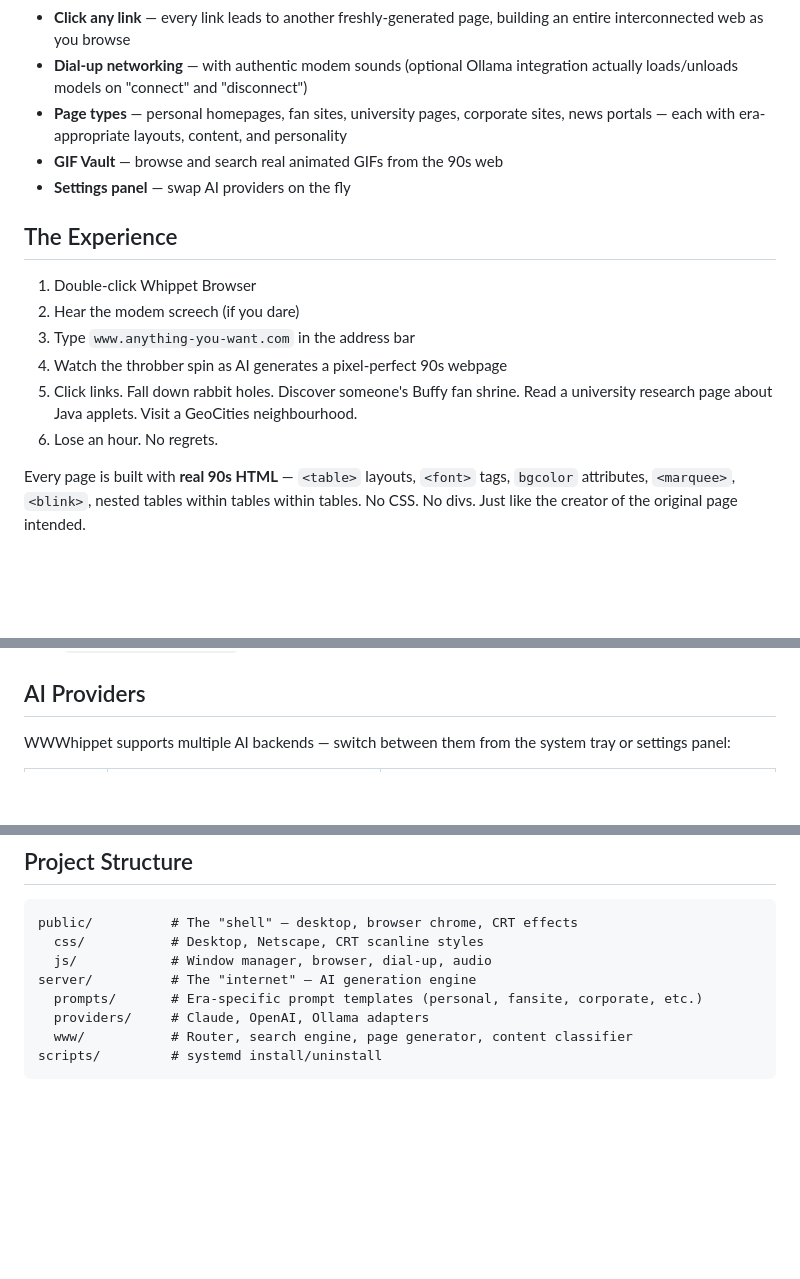
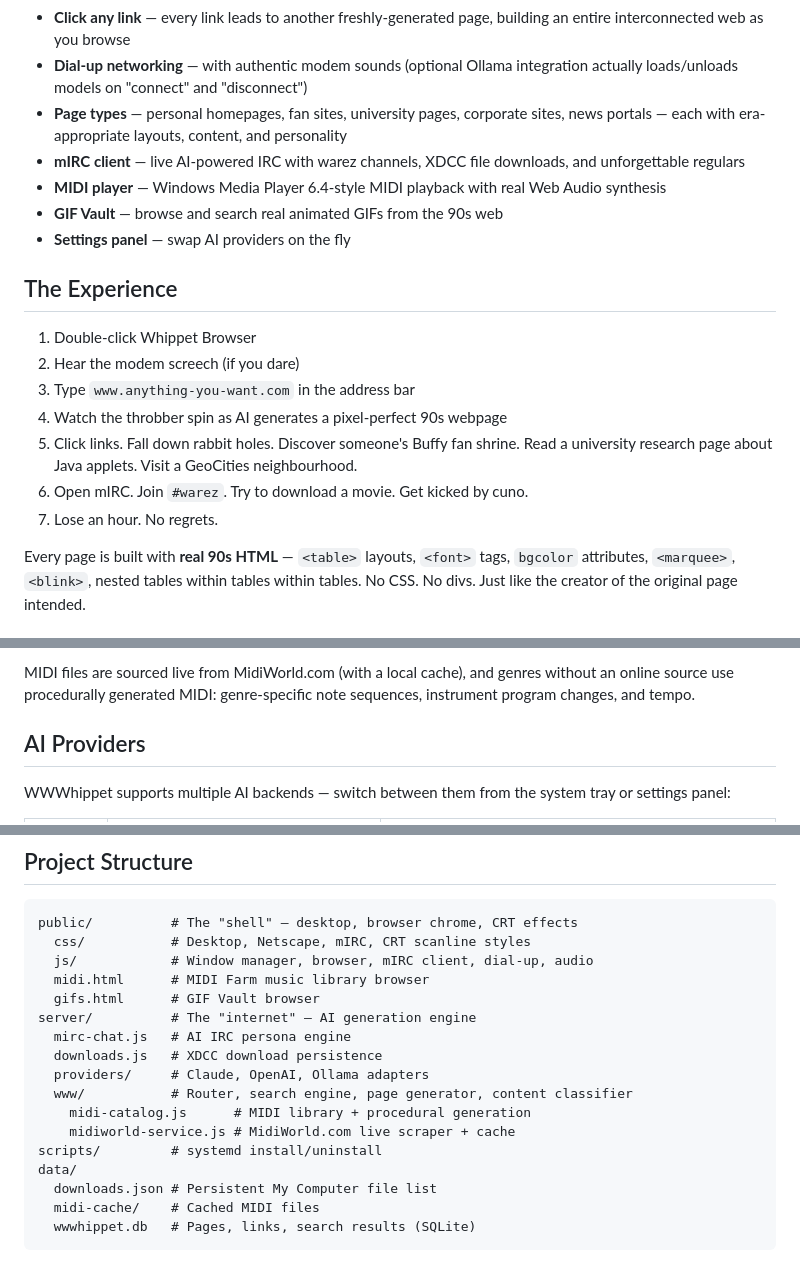
Before and after one commit to Robindfuller/snazzy-wwwhippet, a Markdown page: README.md, 3 parts joined by grey strips. Rendered like a GitHub page; blank space fills up the shorter version.

````diff
--- a/README.md
+++ b/README.md
@@ -20,6 +20,8 @@ WWWhippet simulates the entire experience of browsing the internet in the late '
 - **Click any link** — every link leads to another freshly-generated page, building an entire interconnected web as you browse
 - **Dial-up networking** — with authentic modem sounds (optional Ollama integration actually loads/unloads models on "connect" and "disconnect")
 - **Page types** — personal homepages, fan sites, university pages, corporate sites, news portals — each with era-appropriate layouts, content, and personality
+- **mIRC client** — live AI-powered IRC with warez channels, XDCC file downloads, and unforgettable regulars
+- **MIDI player** — Windows Media Player 6.4-style MIDI playback with real Web Audio synthesis
 - **GIF Vault** — browse and search real animated GIFs from the 90s web
 - **Settings panel** — swap AI providers on the fly
 
@@ -30,7 +32,8 @@ WWWhippet simulates the entire experience of browsing the internet in the late '
 3. Type `www.anything-you-want.com` in the address bar
 4. Watch the throbber spin as AI generates a pixel-perfect 90s webpage
 5. Click links. Fall down rabbit holes. Discover someone's Buffy fan shrine. Read a university research page about Java applets. Visit a GeoCities neighbourhood.
-6. Lose an hour. No regrets.
+6. Open mIRC. Join `#warez`. Try to download a movie. Get kicked by cuno.
+7. Lose an hour. No regrets.
 
 Every page is built with **real 90s HTML** — `<table>` layouts, `<font>` tags, `bgcolor` attributes, `<marquee>`, `<blink>`, nested tables within tables within tables. No CSS. No divs. Just like the creator of the original page intended.
 
@@ -53,3 +123,4 @@ Open `http://localhost:3000` and start browsing.
+MIDI files are sourced live from MidiWorld.com (with a local cache), and genres without an online source use procedurally generated MIDI: genre-specific note sequences, instrument program changes, and tempo.
 
 ## AI Providers
 
@@ -75,11 +146,20 @@ sudo scripts/uninstall-service.sh
 
 ```
 public/          # The "shell" — desktop, browser chrome, CRT effects
-  css/           # Desktop, Netscape, CRT scanline styles
-  js/            # Window manager, browser, dial-up, audio
+  css/           # Desktop, Netscape, mIRC, CRT scanline styles
+  js/            # Window manager, browser, mIRC client, dial-up, audio
+  midi.html      # MIDI Farm music library browser
+  gifs.html      # GIF Vault browser
 server/          # The "internet" — AI generation engine
-  prompts/       # Era-specific prompt templates (personal, fansite, corporate, etc.)
+  mirc-chat.js   # AI IRC persona engine
+  downloads.js   # XDCC download persistence
   providers/     # Claude, OpenAI, Ollama adapters
   www/           # Router, search engine, page generator, content classifier
+    midi-catalog.js      # MIDI library + procedural generation
+    midiworld-service.js # MidiWorld.com live scraper + cache
 scripts/         # systemd install/uninstall
+data/
+  downloads.json # Persistent My Computer file list
+  midi-cache/    # Cached MIDI files
+  wwwhippet.db   # Pages, links, search results (SQLite)
 ```
````
Also changed, not shown: other parts of README.md (+67 -0 lines).
